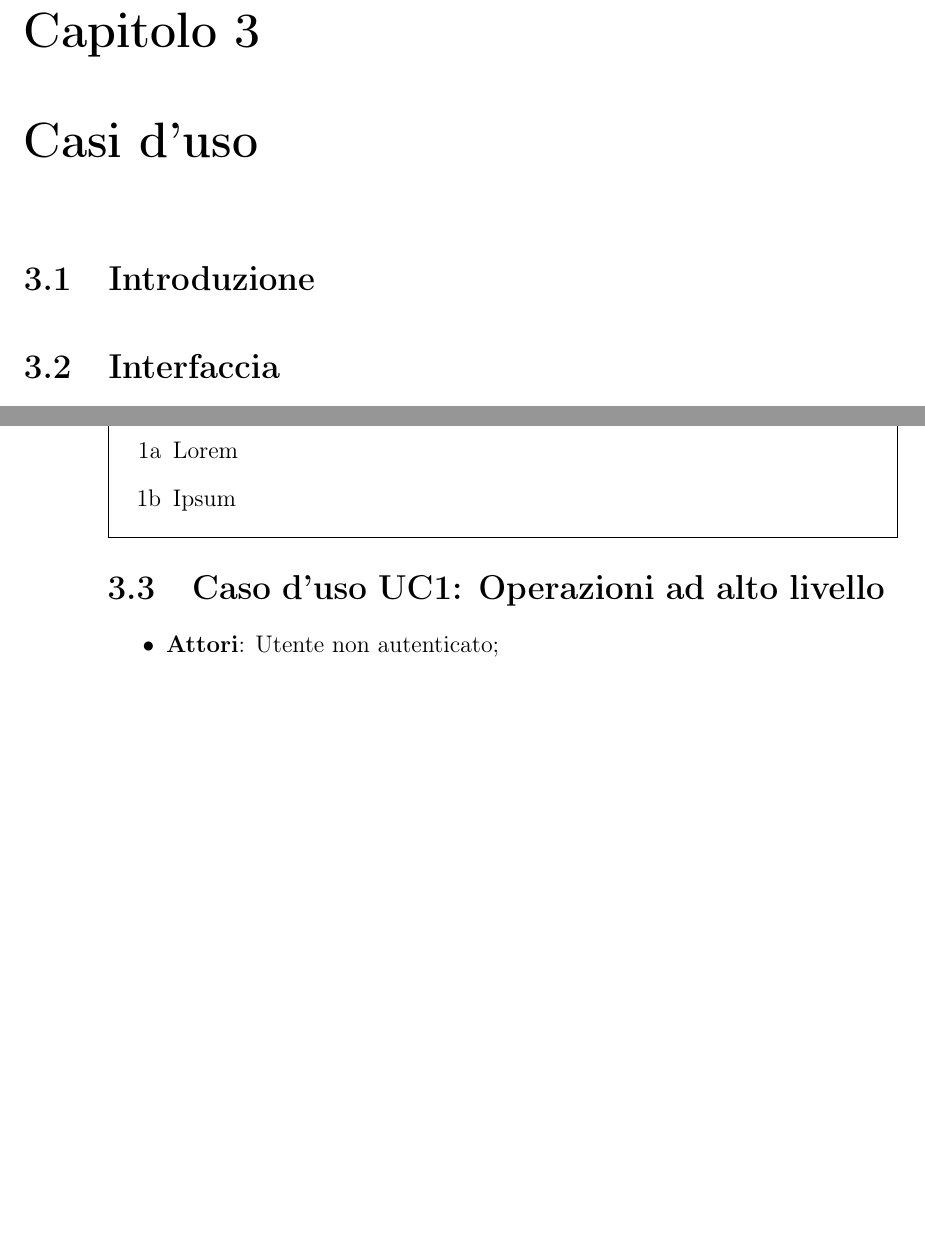
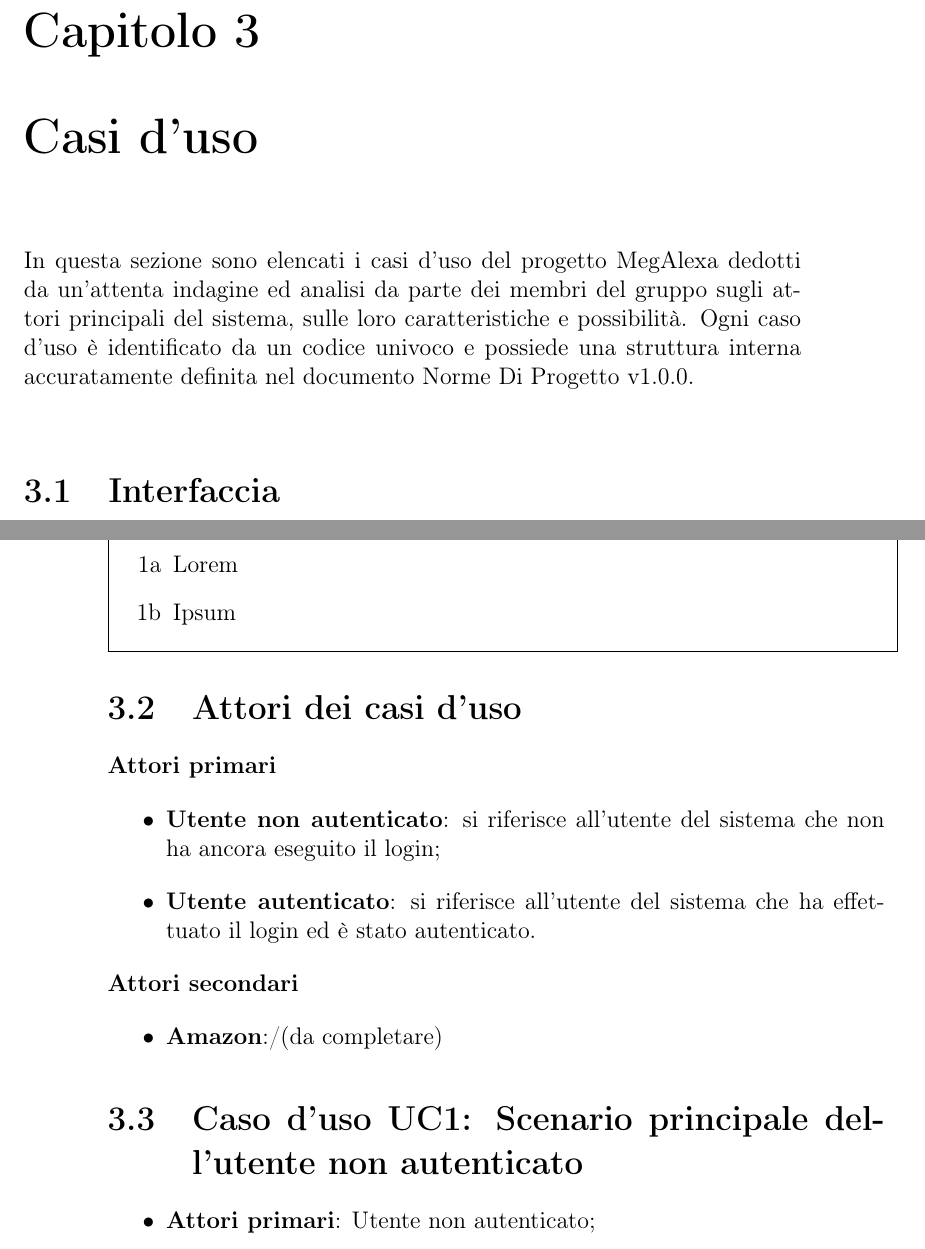
Before and after one commit to mirkofranco/ProgettoSWEDocumentazione, a LaTeX book (Esterni/AnalisiDeiRequisiti/AnalisiDeiRequisiti.tex, which reads Esterni/AnalisiDeiRequisiti/sezioni/casiUso.tex): two parts of pages 9 and 10 of 12 before the commit and two parts of pages 9 and 10 of 14 after it, joined at a grey line, cut so that both start at the same text, the shorter picture padded with empty space. Compiled offline with pdfLaTeX.

Commit message:
Casi d'uso: introduzione, attori principali, UC2

```diff
--- a/Esterni/AnalisiDeiRequisiti/sezioni/casiUso.tex
+++ b/Esterni/AnalisiDeiRequisiti/sezioni/casiUso.tex
@@ -1,6 +1,8 @@
 \chapter{Casi d'uso}
+In questa sezione sono elencati i casi d'uso del progetto MegAlexa dedotti da un'attenta indagine ed analisi da parte dei membri del gruppo sugli attori principali del sistema, sulle loro caratteristiche e possibilità.
+Ogni caso d'uso è identificato da un codice univoco e possiede una struttura interna accuratamente definita nel documento Norme Di Progetto
+v1.0.0.
 
-\section{Introduzione}
 
 \section{Interfaccia}
 Ogni caso d'uso deve avere la seguente nomenclatura:
@@ -43,8 +45,24 @@ dove:
 	}%
 }
 
-\section{Caso d'uso UC1: Operazioni ad alto livello}
+\section{Attori dei casi d'uso}
+\textbf{Attori primari}
+	\begin{itemize}
+	\item \textbf{Utente non autenticato}: si riferisce all'utente del sistema che non ha ancora eseguito il login;
+	\item \textbf{Utente autenticato}: si riferisce all'utente del sistema che ha effettuato il login ed è stato autenticato.
+	\end{itemize}
+\textbf{Attori secondari}
+	\begin{itemize}
+	\item \textbf{Amazon}:/(da completare)
+\end{itemize}
+
+
+
+
+
+\section{Caso d'uso UC1: Scenario principale dell'utente non autenticato}
 \begin{itemize}
-	\item \textbf{Attori}: Utente non autenticato;
+	\item \textbf{Attori primari}: Utente non autenticato;
+	\item \textbf{Attori secondari}: Amazon;
 	\item \textbf{Descrizione:} L'utente ha avviato l'applicazione e questa è pronta all'uso. L'utente, non ancora autenticato, può registrarsi al nostro servizio o effettuare il login, nel caso fosse già registrato;
 	\item \textbf{Precondizione:} L'applicazione è avviata e pronta all'uso;
```
Also changed, not shown: Esterni/AnalisiDeiRequisiti/sezioni/casiUso.tex (18 more changed lines).
